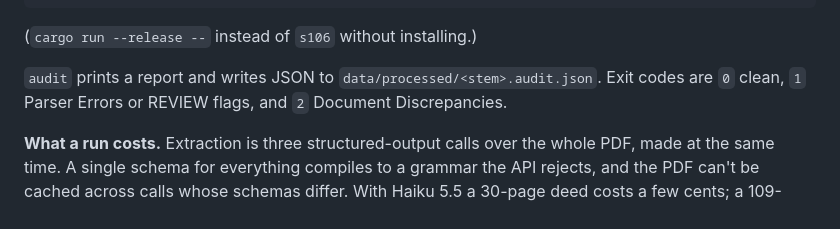
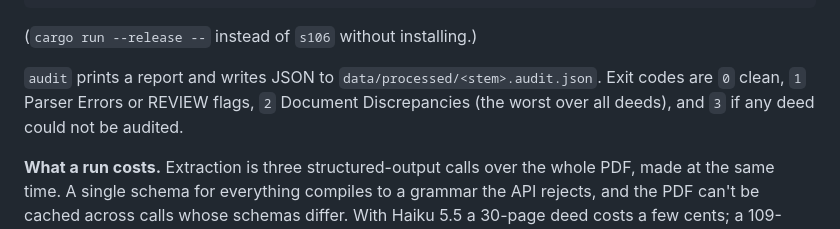
Before and after one commit to MozarellaMan/s106-verification, a Markdown page: README.md, the part around the change. Rendered like a GitHub page.

Commit message:
README: document audit exit code 3 (a deed could not be audited)
Co-Authored-By: Claude Opus 5.5 (1M context) <noreply@anthropic.com>
Claude-Session: https://claude.ai/code/session_014z5AAx126nPm9mQxmJ2yHK

```diff
--- a/README.md
+++ b/README.md
@@ -130,7 +130,8 @@ s106 labels                                                        # score every
 (`cargo run --release --` instead of `s106` without installing.)
 
 `audit` prints a report and writes JSON to `data/processed/<stem>.audit.json`. Exit codes are `0`
-clean, `1` Parser Errors or REVIEW flags, and `2` Document Discrepancies.
+clean, `1` Parser Errors or REVIEW flags, `2` Document Discrepancies (the worst over all deeds), and
+`3` if any deed could not be audited.
 
 **What a run costs.** Extraction is three structured-output calls over the whole PDF, made at the
 same time. A single schema for everything compiles to a grammar the API rejects, and the PDF can't be cached across
```
